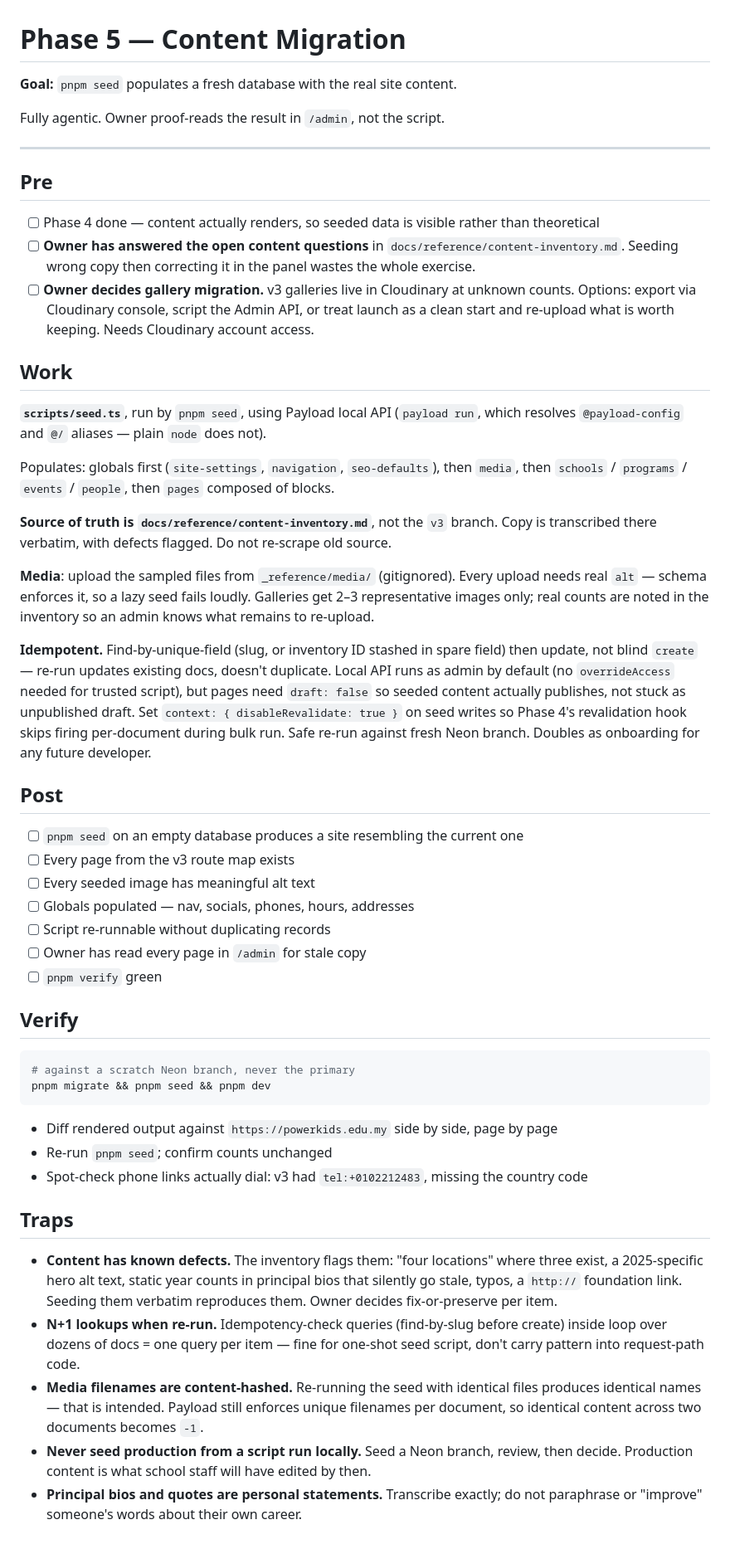
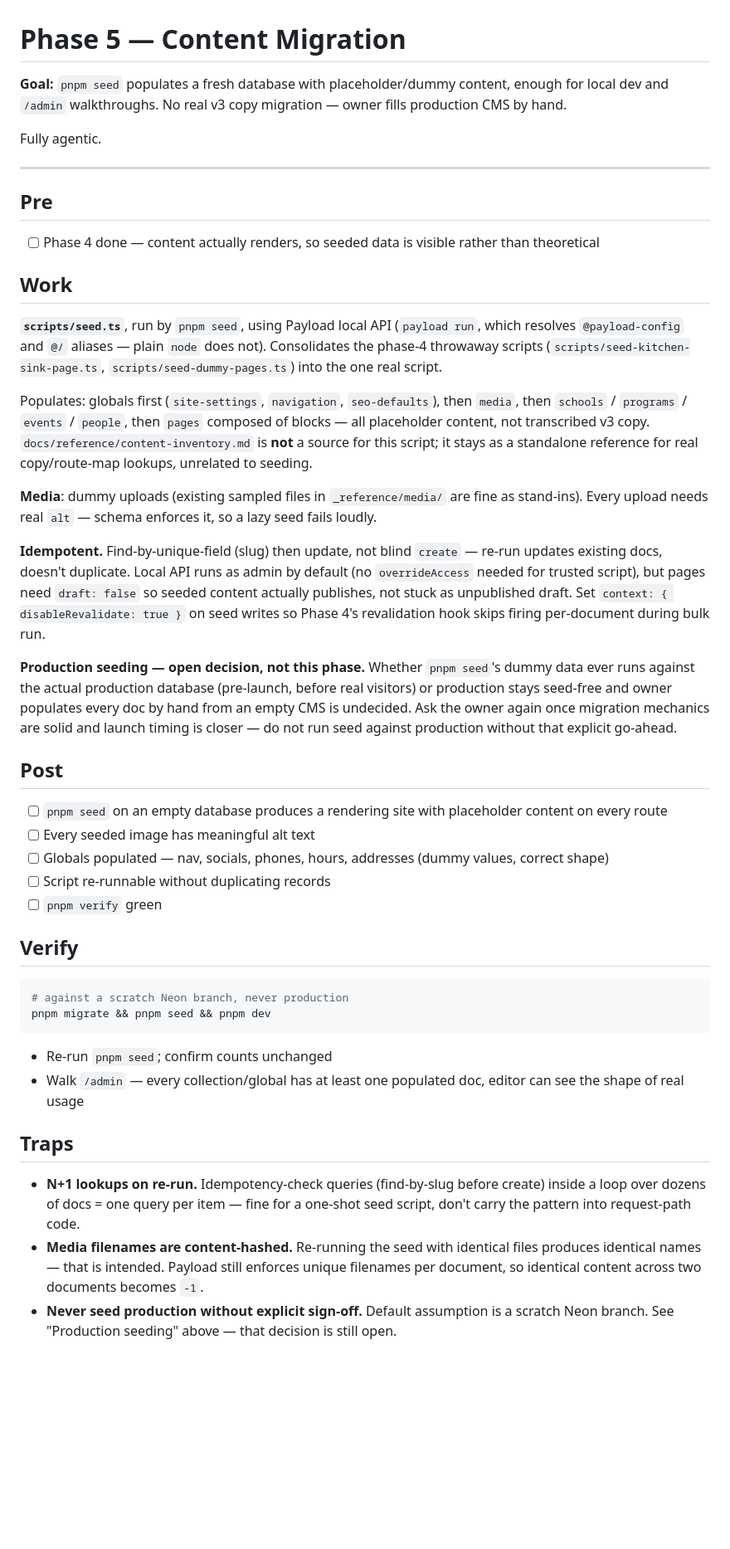
Before and after one commit to chuangcaleb/powerkids-site, a Markdown page: docs/phases/phase-5-content-migration.md, the part around the change. Shown at 83% size. Rendered like a GitHub page; blank space fills up the shorter version.

Commit message:
docs: drop v3 copy migration from phase 5, seed dummy data only
Owner will populate production CMS by hand; content-inventory.md stays
a standalone reference, no longer the seed source. Whether the dummy
seed ever runs against production is left as an open decision for
later.

````diff
--- a/docs/phases/phase-5-content-migration.md
+++ b/docs/phases/phase-5-content-migration.md
@@ -1,54 +1,47 @@
 # Phase 5 — Content Migration
 
-**Goal:** `pnpm seed` populates a fresh database with the real site content.
+**Goal:** `pnpm seed` populates a fresh database with placeholder/dummy content, enough for local dev and `/admin` walkthroughs. No real v3 copy migration — owner fills production CMS by hand.
 
-Fully agentic. Owner proof-reads the result in `/admin`, not the script.
+Fully agentic.
 
 ---
 
 ## Pre
 
 - [ ] Phase 4 done — content actually renders, so seeded data is visible rather than theoretical
-- [ ] **Owner has answered the open content questions** in `docs/reference/content-inventory.md`. Seeding wrong copy then correcting it in the panel wastes the whole exercise.
-- [ ] **Owner decides gallery migration.** v3 galleries live in Cloudinary at unknown counts. Options: export via Cloudinary console, script the Admin API, or treat launch as a clean start and re-upload what is worth keeping. Needs Cloudinary account access.
 
 ## Work
 
-**`scripts/seed.ts`**, run by `pnpm seed`, using Payload local API (`payload run`, which resolves `@payload-config` and `@/` aliases — plain `node` does not).
+**`scripts/seed.ts`**, run by `pnpm seed`, using Payload local API (`payload run`, which resolves `@payload-config` and `@/` aliases — plain `node` does not). Consolidates the phase-4 throwaway scripts (`scripts/seed-kitchen-sink-page.ts`, `scripts/seed-dummy-pages.ts`) into the one real script.
 
-Populates: globals first (`site-settings`, `navigation`, `seo-defaults`), then `media`, then `schools` / `programs` / `events` / `people`, then `pages` composed of blocks.
+Populates: globals first (`site-settings`, `navigation`, `seo-defaults`), then `media`, then `schools` / `programs` / `events` / `people`, then `pages` composed of blocks — all placeholder content, not transcribed v3 copy. `docs/reference/content-inventory.md` is **not** a source for this script; it stays as a standalone reference for real copy/route-map lookups, unrelated to seeding.
 
-**Source of truth is `docs/reference/content-inventory.md`**, not the `v3` branch. Copy is transcribed there verbatim, with defects flagged. Do not re-scrape old source.
+**Media**: dummy uploads (existing sampled files in `_reference/media/` are fine as stand-ins). Every upload needs real `alt` — schema enforces it, so a lazy seed fails loudly.
 
-**Media**: upload the sampled files from `_reference/media/` (gitignored). Every upload needs real `alt` — schema enforces it, so a lazy seed fails loudly. Galleries get 2–3 representative images only; real counts are noted in the inventory so an admin knows what remains to re-upload.
+**Idempotent.** Find-by-unique-field (slug) then update, not blind `create` — re-run updates existing docs, doesn't duplicate. Local API runs as admin by default (no `overrideAccess` needed for trusted script), but pages need `draft: false` so seeded content actually publishes, not stuck as unpublished draft. Set `context: { disableRevalidate: true }` on seed writes so Phase 4's revalidation hook skips firing per-document during bulk run.
 
-**Idempotent.** Find-by-unique-field (slug, or inventory ID stashed in spare field) then update, not blind `create` — re-run updates existing docs, doesn't duplicate. Local API runs as admin by default (no `overrideAccess` needed for trusted script), but pages need `draft: false` so seeded content actually publishes, not stuck as unpublished draft. Set `context: { disableRevalidate: true }` on seed writes so Phase 4's revalidation hook skips firing per-document during bulk run. Safe re-run against fresh Neon branch. Doubles as onboarding for any future developer.
+**Production seeding — open decision, not this phase.** Whether `pnpm seed`'s dummy data ever runs against the actual production database (pre-launch, before real visitors) or production stays seed-free and owner populates every doc by hand from an empty CMS is undecided. Ask the owner again once migration mechanics are solid and launch timing is closer — do not run seed against production without that explicit go-ahead.
 
 ## Post
 
-- [ ] `pnpm seed` on an empty database produces a site resembling the current one
-- [ ] Every page from the v3 route map exists
+- [ ] `pnpm seed` on an empty database produces a rendering site with placeholder content on every route
 - [ ] Every seeded image has meaningful alt text
-- [ ] Globals populated — nav, socials, phones, hours, addresses
+- [ ] Globals populated — nav, socials, phones, hours, addresses (dummy values, correct shape)
 - [ ] Script re-runnable without duplicating records
-- [ ] Owner has read every page in `/admin` for stale copy
 - [ ] `pnpm verify` green
 
 ## Verify
 
 ```bash
-# against a scratch Neon branch, never the primary
+# against a scratch Neon branch, never production
 pnpm migrate && pnpm seed && pnpm dev
 ```
 
-- Diff rendered output against `https://powerkids.edu.my` side by side, page by page
 - Re-run `pnpm seed`; confirm counts unchanged
-- Spot-check phone links actually dial: v3 had `tel:+0102212483`, missing the country code
+- Walk `/admin` — every collection/global has at least one populated doc, editor can see the shape of real usage
 
 ## Traps
 
-- **Content has known defects.** The inventory flags them: "four locations" where three exist, a 2025-specific hero alt text, static year counts in principal bios that silently go stale, typos, a `http://` foundation link. Seeding them verbatim reproduces them. Owner decides fix-or-preserve per item.
-- **N+1 lookups when re-run.** Idempotency-check queries (find-by-slug before create) inside loop over dozens of docs = one query per item — fine for one-shot seed script, don't carry pattern into request-path code.
+- **N+1 lookups on re-run.** Idempotency-check queries (find-by-slug before create) inside a loop over dozens of docs = one query per item — fine for a one-shot seed script, don't carry the pattern into request-path code.
 - **Media filenames are content-hashed.** Re-running the seed with identical files produces identical names — that is intended. Payload still enforces unique filenames per document, so identical content across two documents becomes `-1`.
-- **Never seed production from a script run locally.** Seed a Neon branch, review, then decide. Production content is what school staff will have edited by then.
-- **Principal bios and quotes are personal statements.** Transcribe exactly; do not paraphrase or "improve" someone's words about their own career.
+- **Never seed production without explicit sign-off.** Default assumption is a scratch Neon branch. See "Production seeding" above — that decision is still open.
````
